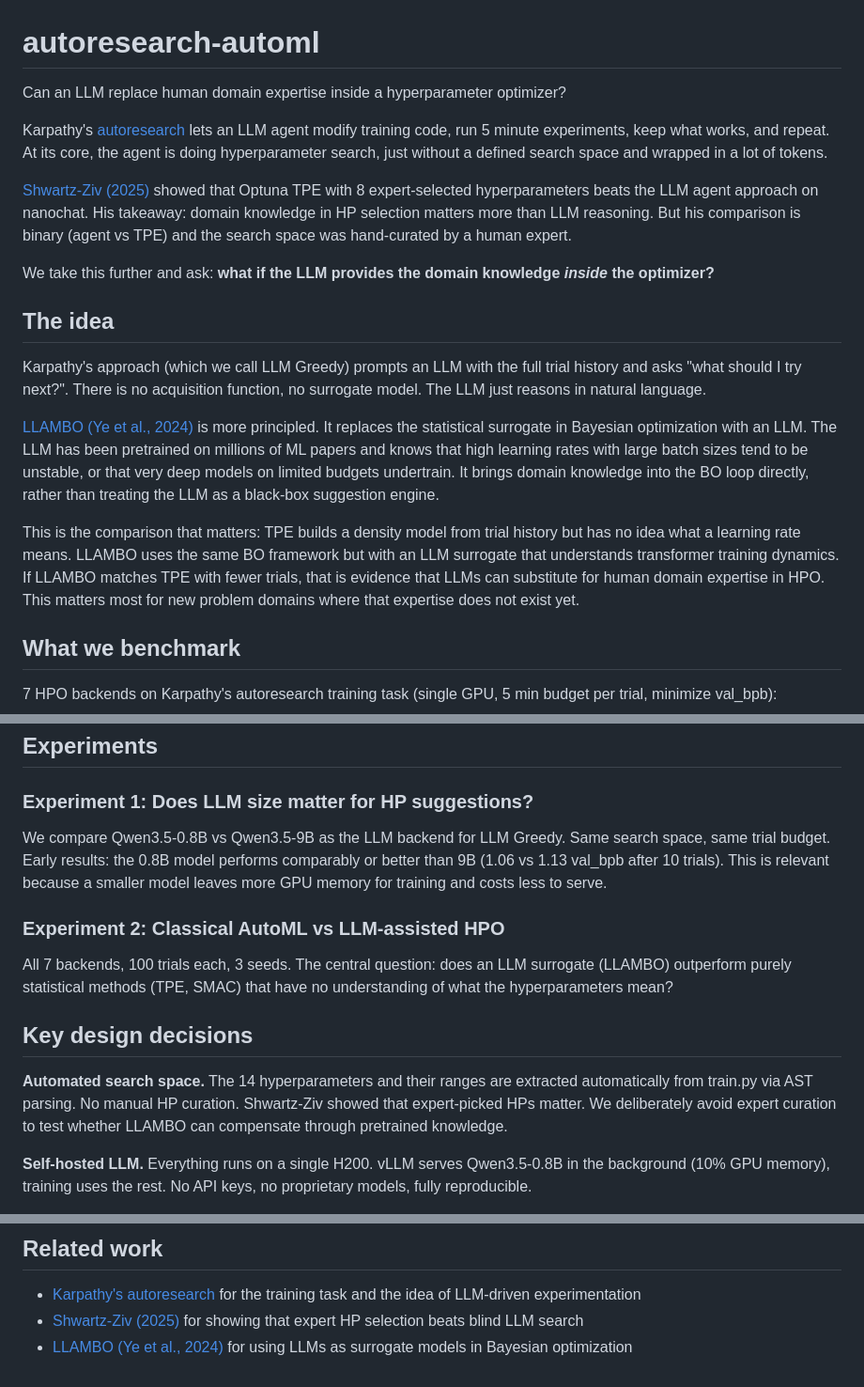
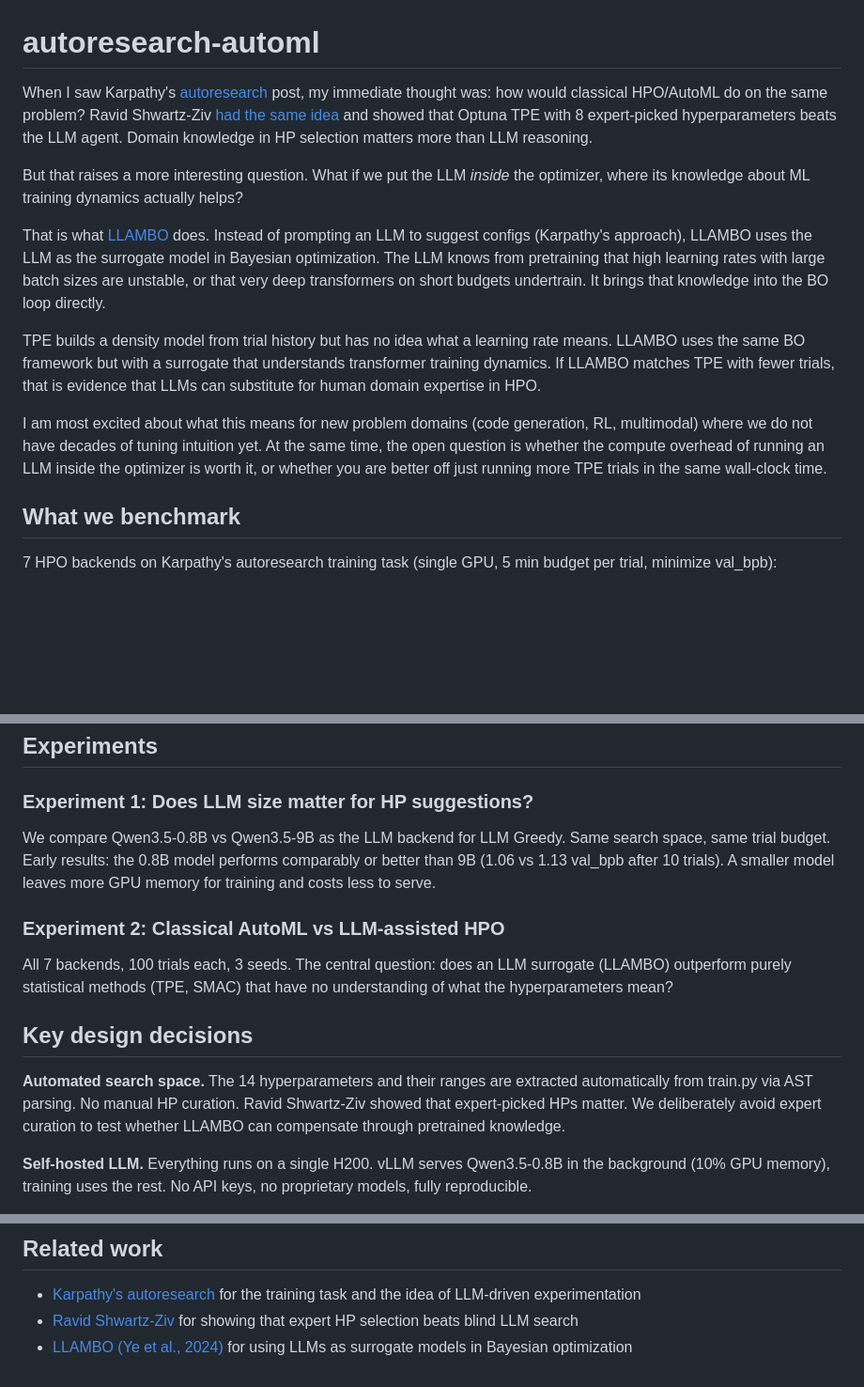
Before and after one commit to ferreirafabio/autoresearch-automl, a Markdown page: README.md, 3 parts joined by grey strips. Shown at 94% size. Drawn GitHub-style; blank space fills up the shorter version.

Commit message:
Rewrite README in narrative style

```diff
--- a/README.md
+++ b/README.md
@@ -1,20 +1,14 @@
 # autoresearch-automl
 
-Can an LLM replace human domain expertise inside a hyperparameter optimizer?
+When I saw Karpathy's [autoresearch](https://github.com/karpathy/autoresearch) post, my immediate thought was: how would classical HPO/AutoML do on the same problem? Ravid Shwartz-Ziv [had the same idea](https://www.linkedin.com/feed/update/urn:li:activity:7437556522240536576/) and showed that Optuna TPE with 8 expert-picked hyperparameters beats the LLM agent. Domain knowledge in HP selection matters more than LLM reasoning.
 
-Karpathy's [autoresearch](https://github.com/karpathy/autoresearch) lets an LLM agent modify training code, run 5 minute experiments, keep what works, and repeat. At its core, the agent is doing hyperparameter search, just without a defined search space and wrapped in a lot of tokens.
+But that raises a more interesting question. What if we put the LLM _inside_ the optimizer, where its knowledge about ML training dynamics actually helps?
 
-[Shwartz-Ziv (2025)](https://www.linkedin.com/feed/update/urn:li:activity:7437556522240536576/) showed that Optuna TPE with 8 expert-selected hyperparameters beats the LLM agent approach on nanochat. His takeaway: domain knowledge in HP selection matters more than LLM reasoning. But his comparison is binary (agent vs TPE) and the search space was hand-curated by a human expert.
+That is what [LLAMBO](https://arxiv.org/abs/2402.09359) does. Instead of prompting an LLM to suggest configs (Karpathy's approach), LLAMBO uses the LLM as the surrogate model in Bayesian optimization. The LLM knows from pretraining that high learning rates with large batch sizes are unstable, or that very deep transformers on short budgets undertrain. It brings that knowledge into the BO loop directly.
 
-We take this further and ask: **what if the LLM provides the domain knowledge _inside_ the optimizer?**
+TPE builds a density model from trial history but has no idea what a learning rate means. LLAMBO uses the same BO framework but with a surrogate that understands transformer training dynamics. If LLAMBO matches TPE with fewer trials, that is evidence that LLMs can substitute for human domain expertise in HPO.
 
-## The idea
-
-Karpathy's approach (which we call LLM Greedy) prompts an LLM with the full trial history and asks "what should I try next?". There is no acquisition function, no surrogate model. The LLM just reasons in natural language.
-
-[LLAMBO (Ye et al., 2024)](https://arxiv.org/abs/2402.09359) is more principled. It replaces the statistical surrogate in Bayesian optimization with an LLM. The LLM has been pretrained on millions of ML papers and knows that high learning rates with large batch sizes tend to be unstable, or that very deep models on limited budgets undertrain. It brings domain knowledge into the BO loop directly, rather than treating the LLM as a black-box suggestion engine.
-
-This is the comparison that matters: TPE builds a density model from trial history but has no idea what a learning rate means. LLAMBO uses the same BO framework but with an LLM surrogate that understands transformer training dynamics. If LLAMBO matches TPE with fewer trials, that is evidence that LLMs can substitute for human domain expertise in HPO. This matters most for new problem domains where that expertise does not exist yet.
+I am most excited about what this means for new problem domains (code generation, RL, multimodal) where we do not have decades of tuning intuition yet. At the same time, the open question is whether the compute overhead of running an LLM inside the optimizer is worth it, or whether you are better off just running more TPE trials in the same wall-clock time.
 
 ## What we benchmark
 
@@ -36,7 +30,7 @@ All LLM-based methods use the same self-hosted open source model (Qwen3.5-0.8B v
 
 ### Experiment 1: Does LLM size matter for HP suggestions?
 
-We compare Qwen3.5-0.8B vs Qwen3.5-9B as the LLM backend for LLM Greedy. Same search space, same trial budget. Early results: the 0.8B model performs comparably or better than 9B (1.06 vs 1.13 val_bpb after 10 trials). This is relevant because a smaller model leaves more GPU memory for training and costs less to serve.
+We compare Qwen3.5-0.8B vs Qwen3.5-9B as the LLM backend for LLM Greedy. Same search space, same trial budget. Early results: the 0.8B model performs comparably or better than 9B (1.06 vs 1.13 val_bpb after 10 trials). A smaller model leaves more GPU memory for training and costs less to serve.
 
 ### Experiment 2: Classical AutoML vs LLM-assisted HPO
 
@@ -44,7 +38,7 @@ All 7 backends, 100 trials each, 3 seeds. The central question: does an LLM surr
 
 ## Key design decisions
 
-**Automated search space.** The 14 hyperparameters and their ranges are extracted automatically from train.py via AST parsing. No manual HP curation. Shwartz-Ziv showed that expert-picked HPs matter. We deliberately avoid expert curation to test whether LLAMBO can compensate through pretrained knowledge.
+**Automated search space.** The 14 hyperparameters and their ranges are extracted automatically from train.py via AST parsing. No manual HP curation. Ravid Shwartz-Ziv showed that expert-picked HPs matter. We deliberately avoid expert curation to test whether LLAMBO can compensate through pretrained knowledge.
 
 **Self-hosted LLM.** Everything runs on a single H200. vLLM serves Qwen3.5-0.8B in the background (10% GPU memory), training uses the rest. No API keys, no proprietary models, fully reproducible.
 
@@ -99,5 +93,5 @@ python -m autoresearch_automl.cli analyze --results-dir results/ --output-dir pl
 ## Related work
 
 - [Karpathy's autoresearch](https://github.com/karpathy/autoresearch) for the training task and the idea of LLM-driven experimentation
-- [Shwartz-Ziv (2025)](https://www.linkedin.com/feed/update/urn:li:activity:7437556522240536576/) for showing that expert HP selection beats blind LLM search
+- [Ravid Shwartz-Ziv](https://www.linkedin.com/feed/update/urn:li:activity:7437556522240536576/) for showing that expert HP selection beats blind LLM search
 - [LLAMBO (Ye et al., 2024)](https://arxiv.org/abs/2402.09359) for using LLMs as surrogate models in Bayesian optimization
```
